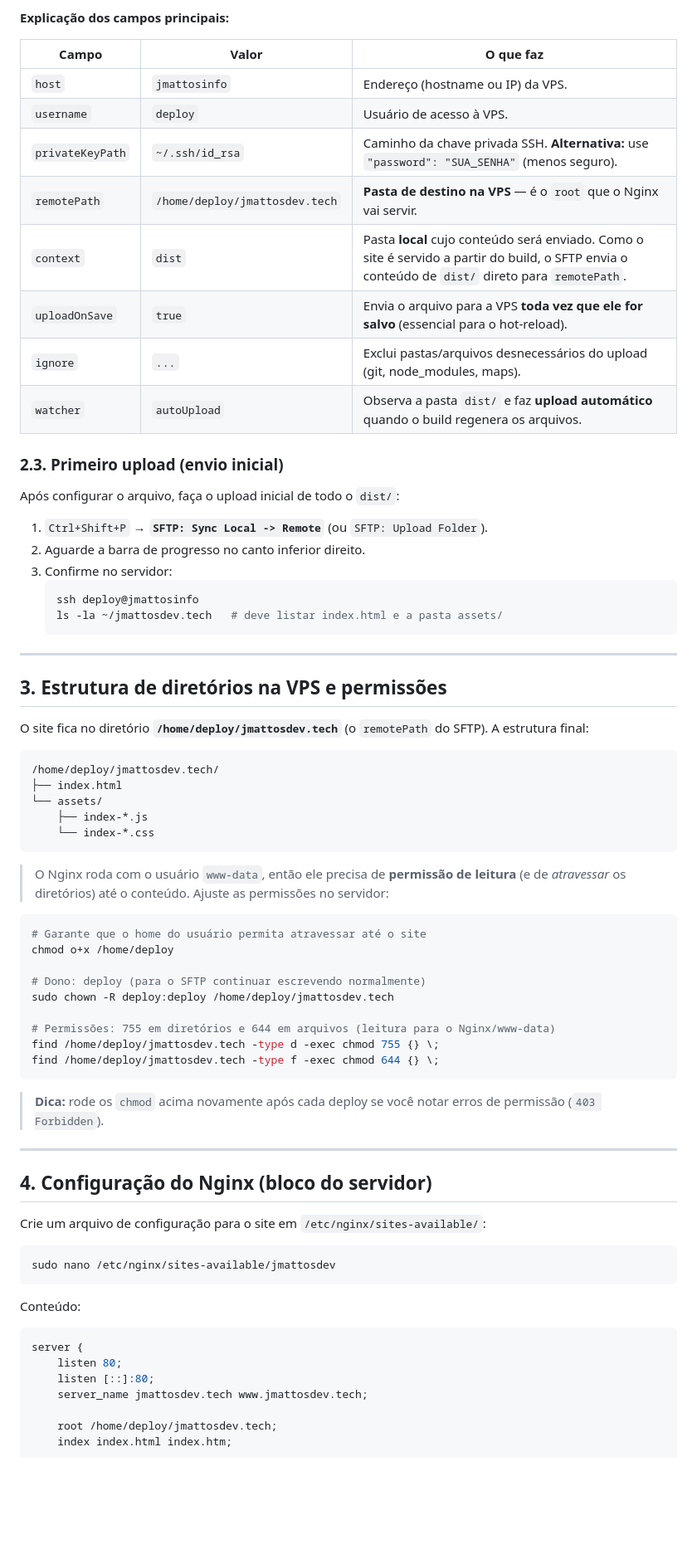
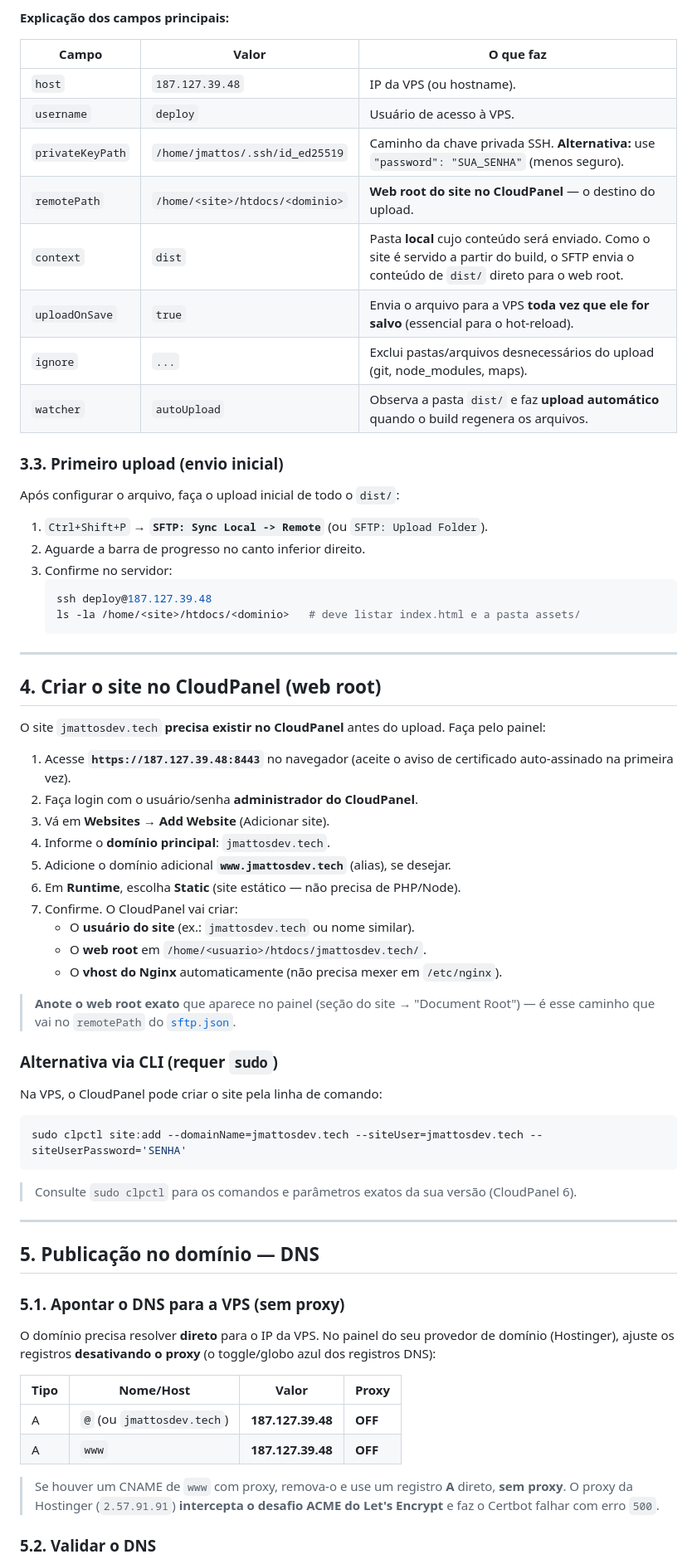
Before and after one commit to jmattosinfo/jmattos-site, a Markdown page: DEPLOY.md, the part around one of its changes. Shown at 83% size. Rendered like a GitHub page; blank space fills up the shorter version.

````diff
--- a/DEPLOY.md
+++ b/DEPLOY.md
@@ -68,16 +95,16 @@ Com o projeto aberto no VSCode, abra a paleta de comandos (`Ctrl+Shift+P`) e exe
 
 | Campo | Valor | O que faz |
 | --- | --- | --- |
-| `host` | `jmattosinfo` | Endereço (hostname ou IP) da VPS. |
+| `host` | `187.127.39.48` | IP da VPS (ou hostname). |
 | `username` | `deploy` | Usuário de acesso à VPS. |
-| `privateKeyPath` | `~/.ssh/id_rsa` | Caminho da chave privada SSH. **Alternativa:** use `"password": "SUA_SENHA"` (menos seguro). |
-| `remotePath` | `/home/deploy/jmattosdev.tech` | **Pasta de destino na VPS** — é o `root` que o Nginx vai servir. |
-| `context` | `dist` | Pasta **local** cujo conteúdo será enviado. Como o site é servido a partir do build, o SFTP envia o conteúdo de `dist/` direto para `remotePath`. |
+| `privateKeyPath` | `/home/jmattos/.ssh/id_ed25519` | Caminho da chave privada SSH. **Alternativa:** use `"password": "SUA_SENHA"` (menos seguro). |
+| `remotePath` | `/home/<site>/htdocs/<dominio>` | **Web root do site no CloudPanel** — o destino do upload. |
+| `context` | `dist` | Pasta **local** cujo conteúdo será enviado. Como o site é servido a partir do build, o SFTP envia o conteúdo de `dist/` direto para o web root. |
 | `uploadOnSave` | `true` | Envia o arquivo para a VPS **toda vez que ele for salvo** (essencial para o hot-reload). |
 | `ignore` | `...` | Exclui pastas/arquivos desnecessários do upload (git, node_modules, maps). |
 | `watcher` | `autoUpload` | Observa a pasta `dist/` e faz **upload automático** quando o build regenera os arquivos. |
 
-### 2.3. Primeiro upload (envio inicial)
+### 3.3. Primeiro upload (envio inicial)
 
 Após configurar o arquivo, faça o upload inicial de todo o `dist/`:
 
@@ -85,58 +112,53 @@ Após configurar o arquivo, faça o upload inicial de todo o `dist/`:
 2. Aguarde a barra de progresso no canto inferior direito.
 3. Confirme no servidor:
    ```bash
-   ssh deploy@jmattosinfo
-   ls -la ~/jmattosdev.tech   # deve listar index.html e a pasta assets/
+   ssh deploy@187.127.39.48
+   ls -la /home/<site>/htdocs/<dominio>   # deve listar index.html e a pasta assets/
    ```
 
 ---
 
-## 3. Estrutura de diretórios na VPS e permissões
+## 4. Criar o site no CloudPanel (web root)
 
-O site fica no diretório **`/home/deploy/jmattosdev.tech`** (o `remotePath` do SFTP). A estrutura final:
+O site `jmattosdev.tech` **precisa existir no CloudPanel** antes do upload. Faça pelo painel:
 
-```
-/home/deploy/jmattosdev.tech/
-├── index.html
-└── assets/
-    ├── index-*.js
-    └── index-*.css
+1. Acesse **`https://187.127.39.48:8443`** no navegador (aceite o aviso de certificado auto-assinado na primeira vez).
+2. Faça login com o usuário/senha **administrador do CloudPanel**.
+3. Vá em **Websites → Add Website** (Adicionar site).
+4. Informe o **domínio principal**: `jmattosdev.tech`.
+5. Adicione o domínio adicional **`www.jmattosdev.tech`** (alias), se desejar.
+6. Em **Runtime**, escolha **Static** (site estático — não precisa de PHP/Node).
+7. Confirme. O CloudPanel vai criar:
+   - O **usuário do site** (ex.: `jmattosdev.tech` ou nome similar).
+   - O **web root** em `/home/<usuario>/htdocs/jmattosdev.tech/`.
+   - O **vhost do Nginx** automaticamente (não precisa mexer em `/etc/nginx`).
+
+> **Anote o web root exato** que aparece no painel (seção do site → "Document Root") — é esse caminho que vai no `remotePath` do [`sftp.json`](.vscode/sftp.json:8).
+
+### Alternativa via CLI (requer `sudo`)
+
+Na VPS, o CloudPanel pode criar o site pela linha de comando:
+
+```bash
+sudo clpctl site:add --domainName=jmattosdev.tech --siteUser=jmattosdev.tech --siteUserPassword='SENHA'
 ```
 
-> O Nginx roda com o usuário `www-data`, então ele precisa de **permissão de leitura** (e de *atravessar* os diretórios) até o conteúdo. Ajuste as permissões no servidor:
-
-```bash
-# Garante que o home do usuário permita atravessar até o site
-chmod o+x /home/deploy
-
-# Dono: deploy (para o SFTP continuar escrevendo normalmente)
-sudo chown -R deploy:deploy /home/deploy/jmattosdev.tech
-
-# Permissões: 755 em diretórios e 644 em arquivos (leitura para o Nginx/www-data)
-find /home/deploy/jmattosdev.tech -type d -exec chmod 755 {} \;
-find /home/deploy/jmattosdev.tech -type f -exec chmod 644 {} \;
-```
-
-> **Dica:** rode os `chmod` acima novamente após cada deploy se você notar erros de permissão (`403 Forbidden`).
+> Consulte `sudo clpctl` para os comandos e parâmetros exatos da sua versão (CloudPanel 6).
 
 ---
 
-## 4. Configuração do Nginx (bloco do servidor)
+## 5. Publicação no domínio — DNS
 
-Crie um arquivo de configuração para o site em `/etc/nginx/sites-available/`:
+### 5.1. Apontar o DNS para a VPS (sem proxy)
 
-```bash
-sudo nano /etc/nginx/sites-available/jmattosdev
-```
+O domínio precisa resolver **direto** para o IP da VPS. No painel do seu provedor de domínio (Hostinger), ajuste os registros **desativando o proxy** (o toggle/globo azul dos registros DNS):
 
-Conteúdo:
+| Tipo | Nome/Host | Valor | Proxy |
+| --- | --- | --- | --- |
+| A | `@` (ou `jmattosdev.tech`) | **187.127.39.48** | **OFF** |
+| A | `www` | **187.127.39.48** | **OFF** |
 
-```nginx
-server {
-    listen 80;
-    listen [::]:80;
-    server_name jmattosdev.tech www.jmattosdev.tech;
+> Se houver um CNAME de `www` com proxy, remova-o e use um registro **A** direto, **sem proxy**. O proxy da Hostinger (`2.57.91.91`) **intercepta o desafio ACME do Let's Encrypt** e faz o Certbot falhar com erro `500`.
 
-    root /home/deploy/jmattosdev.tech;
-    index index.html index.htm;
+### 5.2. Validar o DNS
 
````
Also changed, not shown: other parts of DEPLOY.md (+88 -107 lines), README.md (+6 -5 lines).
